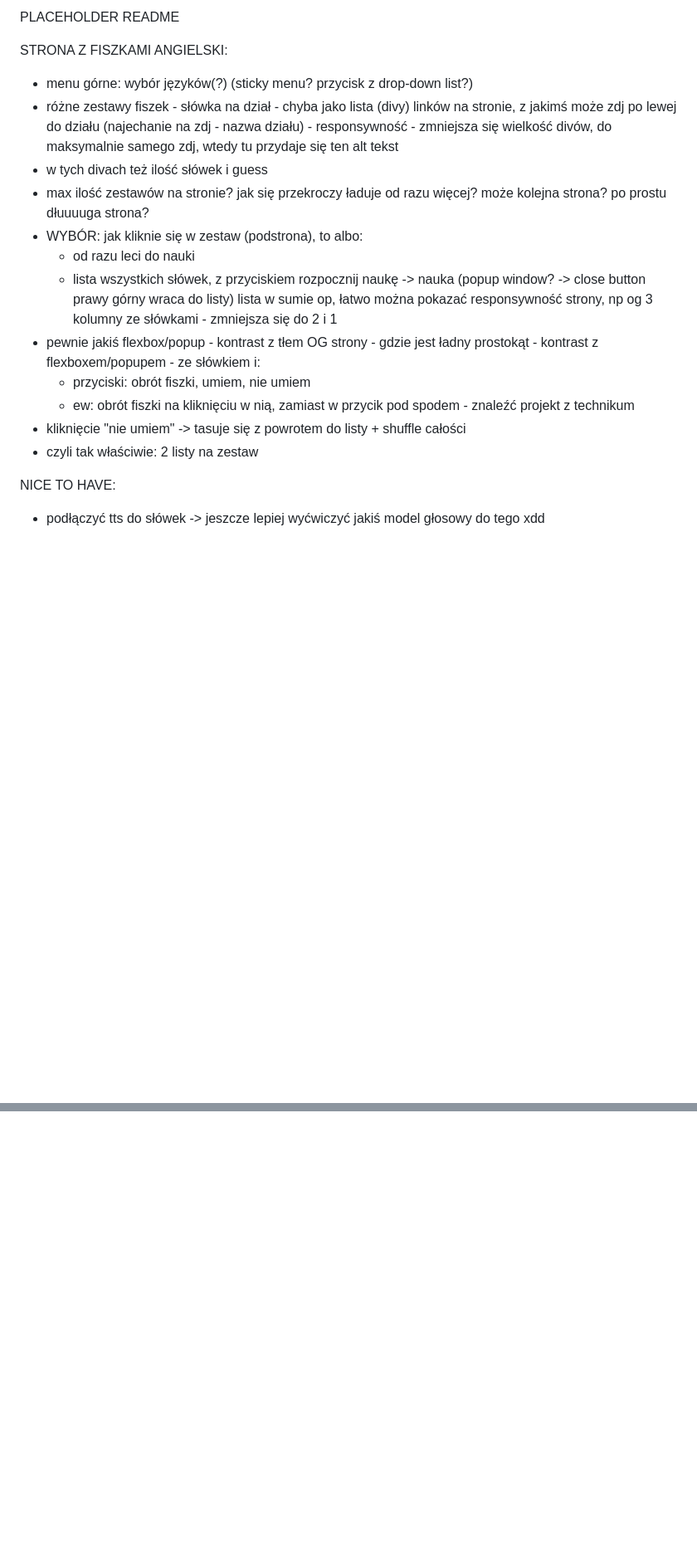
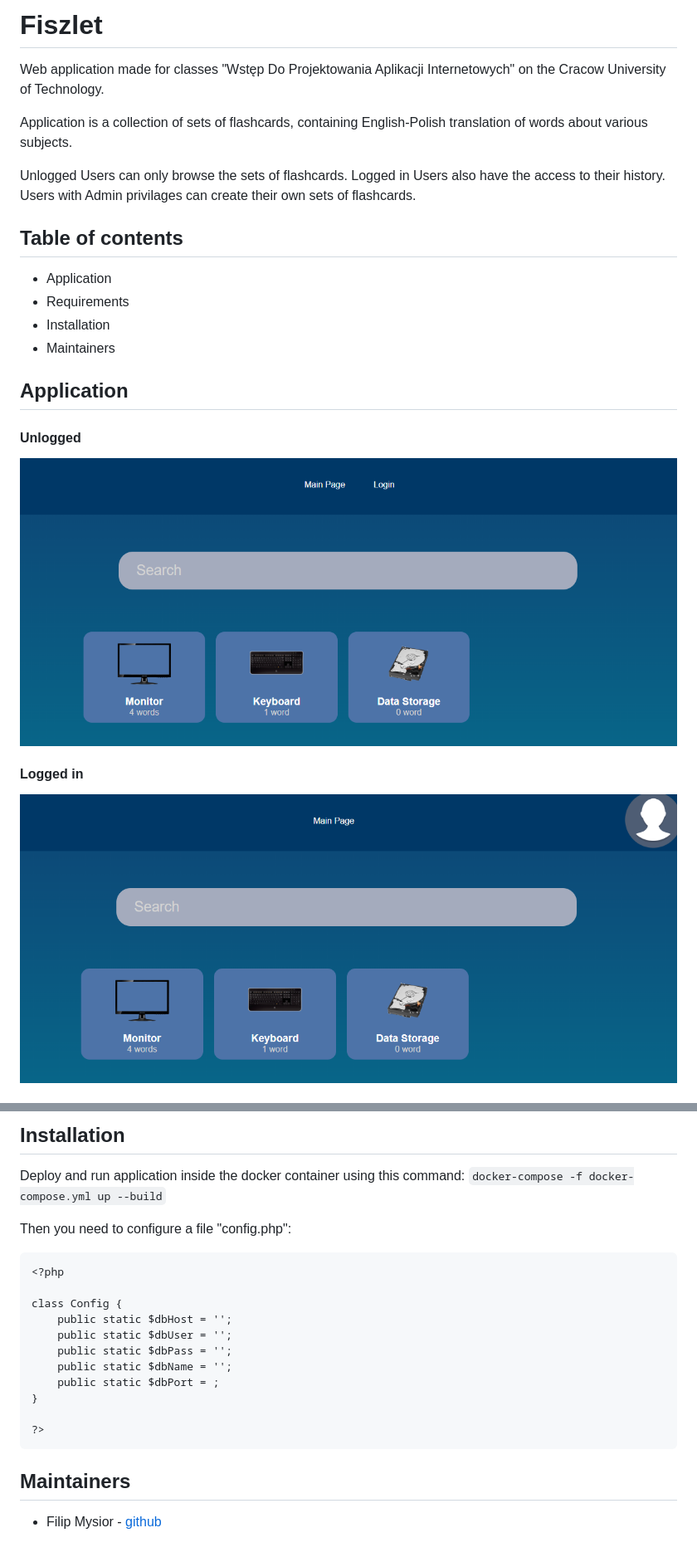
Before and after one commit to Fifif17/wdpai, a Markdown page: readme.md, 2 parts joined by grey strips. Shown: that part at 83% size. Drawn GitHub-style; pictures changed too: doc/readmeImages/logged.png (added), doc/readmeImages/unlogged.png (added); blank space fills up the shorter version.

````diff
--- a/readme.md
+++ b/readme.md
@@ -1,20 +1,25 @@
-PLACEHOLDER README
+# Fiszlet
 
-STRONA Z FISZKAMI ANGIELSKI:
-- menu górne: wybór języków(?) (sticky menu? przycisk z drop-down list?)
-- różne zestawy fiszek - słówka na dział - chyba jako lista (divy) linków na stronie, z jakimś może zdj po lewej do działu (najechanie na zdj - nazwa działu) - responsywność - zmniejsza się wielkość divów, do maksymalnie samego zdj, wtedy tu przydaje się ten alt tekst
-- w tych divach też ilość słówek i guess
-- max ilość zestawów na stronie? jak się przekroczy ładuje od razu więcej? może kolejna strona? po prostu dłuuuuga strona?
-- WYBÓR: jak kliknie się w zestaw (podstrona), to albo:
-    - od razu leci do nauki
-    - lista wszystkich słówek, z przyciskiem rozpocznij naukę -> nauka (popup window? -> close button prawy górny wraca do listy)
-      lista w sumie op, łatwo można pokazać responsywność strony, np og 3 kolumny ze słówkami - zmniejsza się do 2 i 1
-- pewnie jakiś flexbox/popup - kontrast z tłem OG strony - gdzie jest ładny prostokąt - kontrast z flexboxem/popupem - ze słówkiem i:
-    - przyciski: obrót fiszki, umiem, nie umiem
-    - ew: obrót fiszki na kliknięciu w nią, zamiast w przycik pod spodem - znaleźć projekt z technikum
-- kliknięcie "nie umiem" -> tasuje się z powrotem do listy + shuffle całości
-- czyli tak właściwie: 2 listy na zestaw
+Web application made for classes "Wstęp Do Projektowania Aplikacji Internetowych" on the Cracow University of Technology.
+
+Application is a collection of sets of flashcards, containing English-Polish translation of words about various subjects.
+
+Unlogged Users can only browse the sets of flashcards.
+Logged in Users also have the access to their history.
+Users with Admin privilages can create their own sets of flashcards.
 
 
-NICE TO HAVE:
-- podłączyć tts do słówek -> jeszcze lepiej wyćwiczyć jakiś model głosowy do tego xdd
+## Table of contents
+- Application
+- Requirements
+- Installation
+- Maintainers
+
+
+## Application
+#### Unlogged
+![Unlogged](doc/readmeImages/unlogged.png)
+
+#### Logged in
+![Logged in ](doc/readmeImages/logged.png)
+
@@ -20,0 +42,24 @@ NICE TO HAVE:
+## Installation
+Deploy and run application inside the docker container using this command:
+ `docker-compose -f docker-compose.yml up --build`
+
+Then you need to configure a file "config.php":
+
+```
+<?php
+
+class Config {
+    public static $dbHost = '';
+    public static $dbUser = '';
+    public static $dbPass = '';
+    public static $dbName = '';
+    public static $dbPort = ;
+}
+
+?>
+```
+
+
+## Maintainers
+
+- Filip Mysior - [github](https://www.github.com/Fifif17)
````
Also changed, not shown: other parts of readme.md (+16 -0 lines), doc/readmeImages/admin.png (added), doc/readmeImages/history.png (added), doc/readmeImages/setAdmin.png (added), 1 other file.
